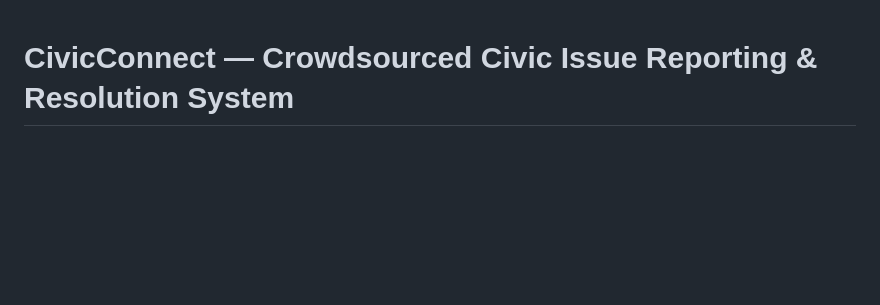
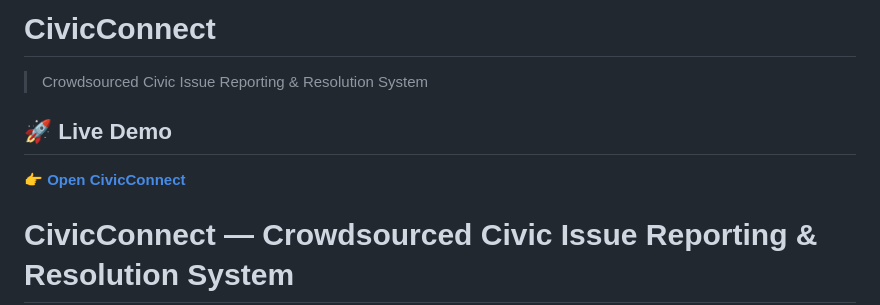
Before and after one commit to Uttam148/class_project, a Markdown page: README.md, the part around the change. Rendered like a GitHub page; blank space fills up the shorter version.

Commit message:
url added

```diff
--- a/README.md
+++ b/README.md
@@ -1,3 +1,12 @@
+# CivicConnect
+
+> Crowdsourced Civic Issue Reporting & Resolution System
+
+## 🚀 Live Demo
+
+👉 **[Open CivicConnect](https://class-project-vi2a.onrender.com)**
+
+
 # CivicConnect — Crowdsourced Civic Issue Reporting & Resolution System
 
 SIH 2026 MVP. A real full-stack app: Node.js HTTP backend + SQLite database +
```
